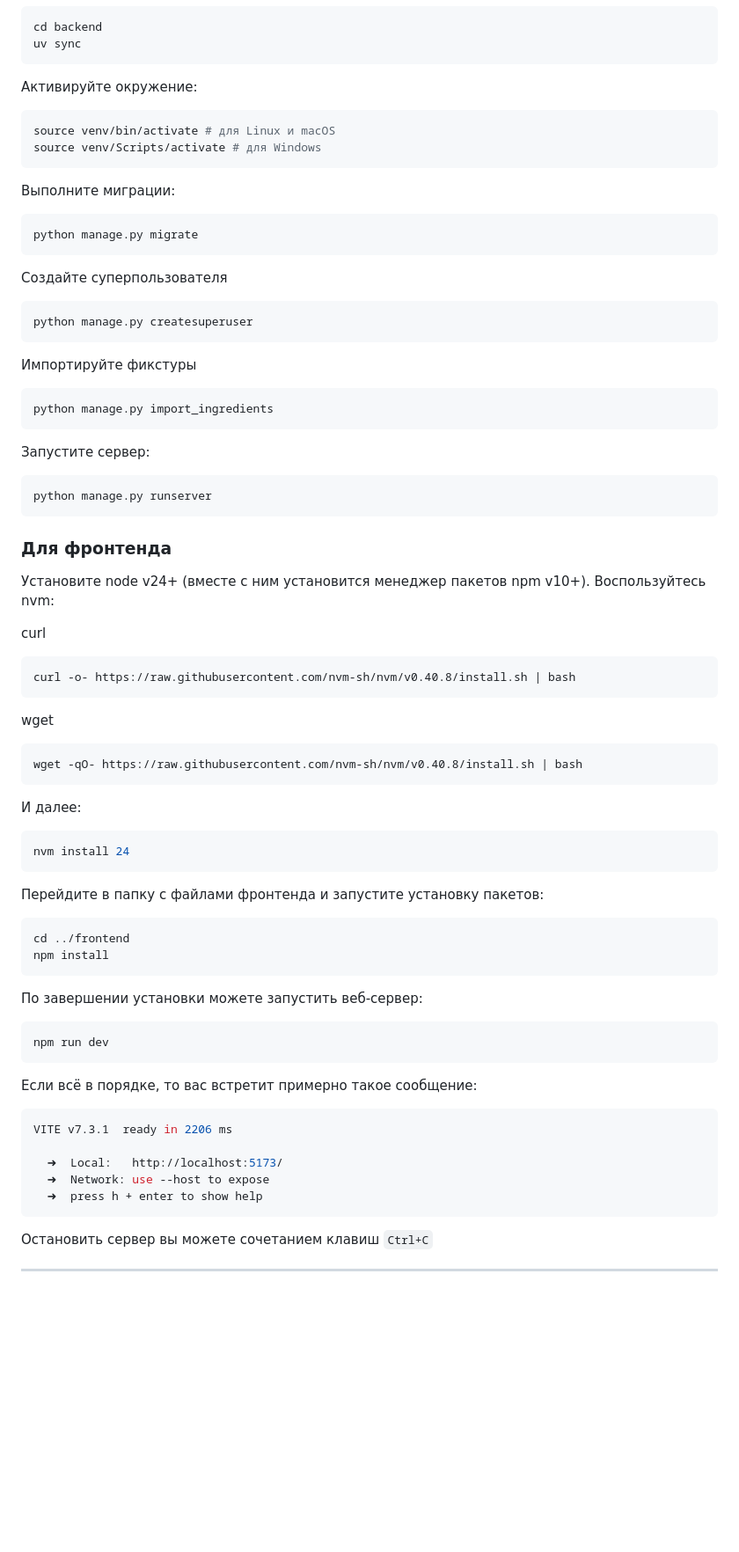
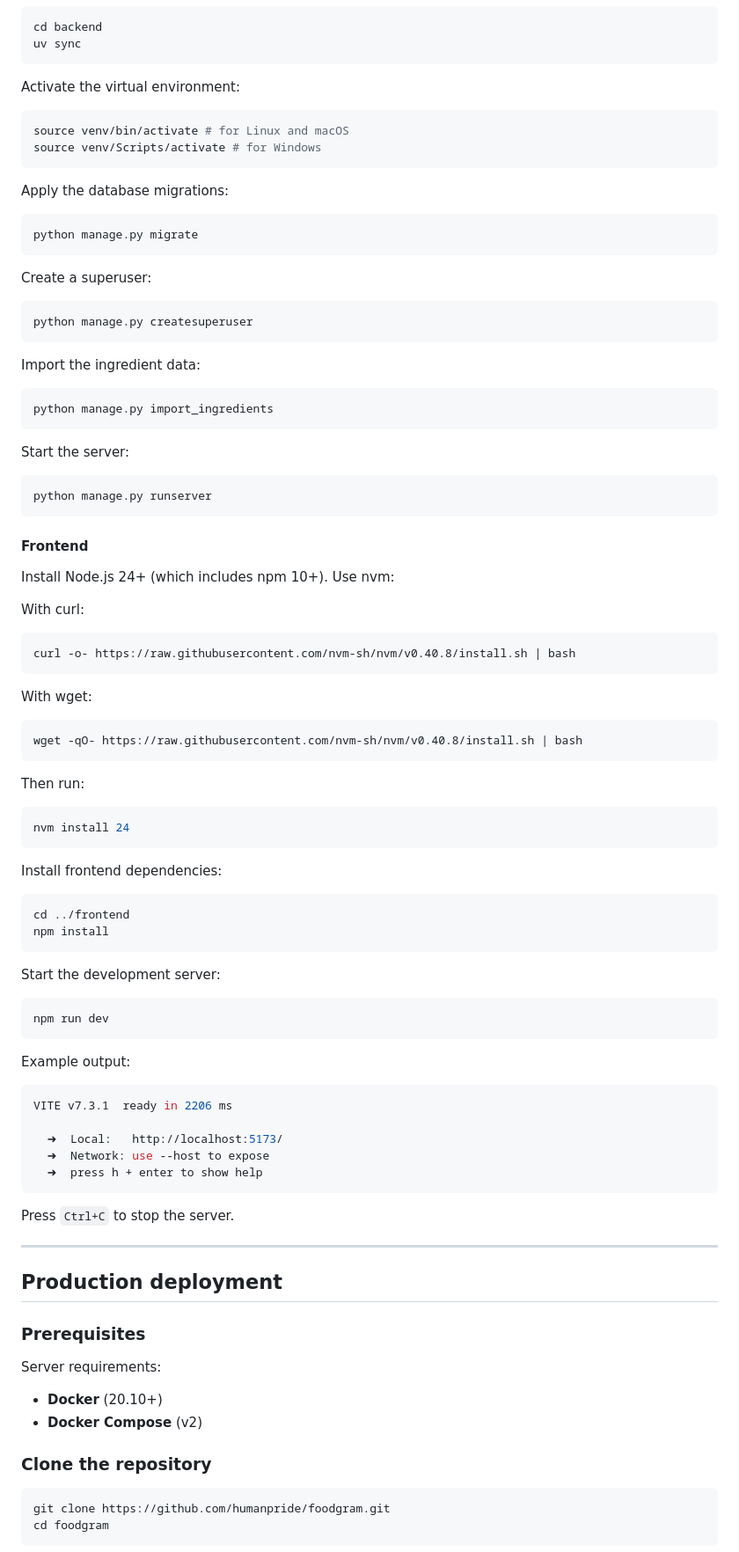
Before and after one commit to humanpride/foodgram, a Markdown page: README.md, the part around one of its changes. Shown at 88% size. Drawn GitHub-style; blank space fills up the shorter version.

````diff
--- a/README.md
+++ b/README.md
@@ -229,73 +149,73 @@ cd backend
 uv sync
 ```
 
-Активируйте окружение:
+Activate the virtual environment:
 
 ```bash
-source venv/bin/activate # для Linux и macOS
-source venv/Scripts/activate # для Windows
+source venv/bin/activate # for Linux and macOS
+source venv/Scripts/activate # for Windows
 ```
 
-Выполните миграции:
+Apply the database migrations:
 
 ```bash
 python manage.py migrate
 ```
 
-Создайте суперпользователя
+Create a superuser:
 
 ```bash
 python manage.py createsuperuser
 ```
 
-Импортируйте фикстуры
+Import the ingredient data:
 
 ```bash
 python manage.py import_ingredients
 ```
 
-Запустите сервер:
+Start the server:
 
 ```bash
 python manage.py runserver
 ```
 
-### Для фронтенда
+#### Frontend
 
-Установите node v24+ (вместе с ним установится менеджер пакетов npm v10+). Воспользуйтесь nvm:
+Install Node.js 24+ (which includes npm 10+). Use nvm:
 
-curl
+With curl:
 
 ```bash
 curl -o- https://raw.githubusercontent.com/nvm-sh/nvm/v0.40.8/install.sh | bash
 ```
 
-wget
+With wget:
 
 ```bash
 wget -qO- https://raw.githubusercontent.com/nvm-sh/nvm/v0.40.8/install.sh | bash
 ```
 
-И далее:
+Then run:
 
 ```bash
 nvm install 24
 ```
 
-Перейдите в папку с файлами фронтенда и запустите установку пакетов:
+Install frontend dependencies:
 
 ```bash
 cd ../frontend
 npm install
 ```
 
-По завершении установки можете запустить веб-сервер:
+Start the development server:
 
 ```bash
 npm run dev
 ```
 
-Если всё в порядке, то вас встретит примерно такое сообщение:
+Example output:
 
 ```bash
 VITE v7.3.1  ready in 2206 ms
@@ -305,10 +225,23 @@ VITE v7.3.1  ready in 2206 ms
   ➜  press h + enter to show help
 ```
 
-Остановить сервер вы можете сочетанием клавиш `Ctrl+C`
+Press `Ctrl+C` to stop the server.
 
 ---
 
-<!-- ## Полезные ссылки
-* [Посмотреть проект вживую](https://foodgram-8.ddns.net)
-* [Документация API](https://foodgram-8.ddns.net/api/docs/)
+## Production deployment
+
+### Prerequisites
+
+Server requirements:
+
+* **Docker** (20.10+)
+* **Docker Compose** (v2)
+
+### Clone the repository
+
+```bash
+git clone https://github.com/humanpride/foodgram.git
+cd foodgram
+```
+
````
Also changed, not shown: other parts of README.md (+148 -173 lines).
